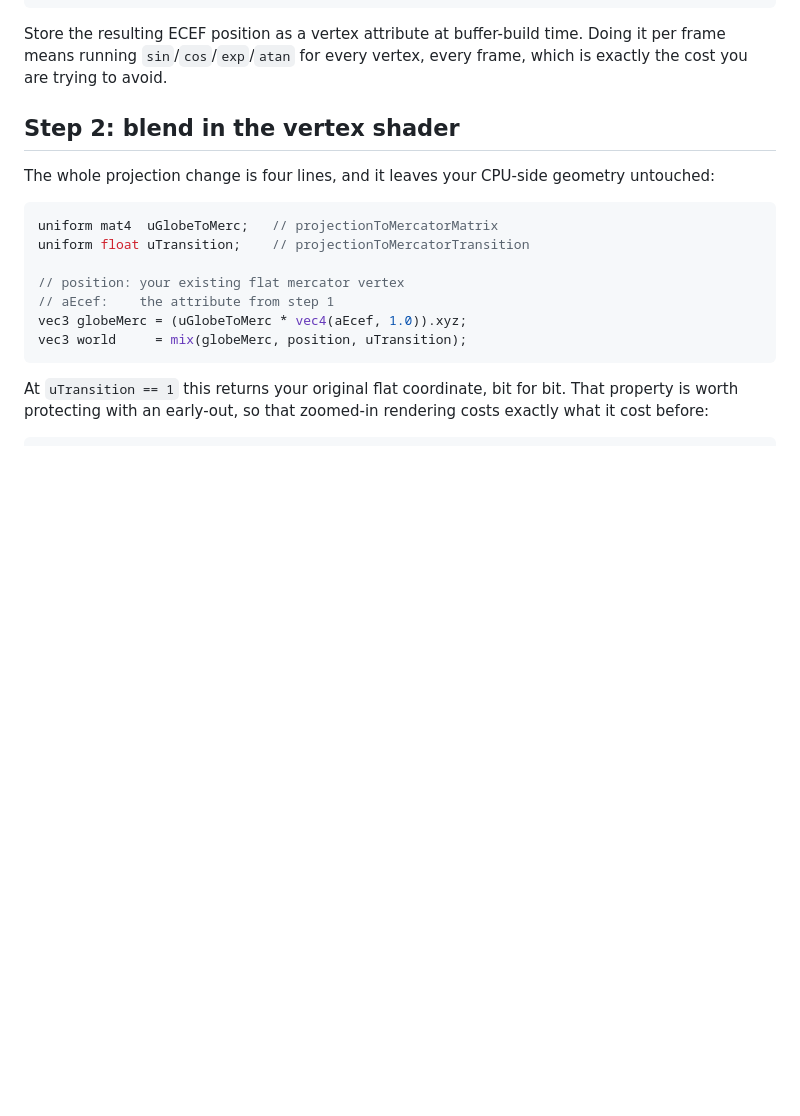
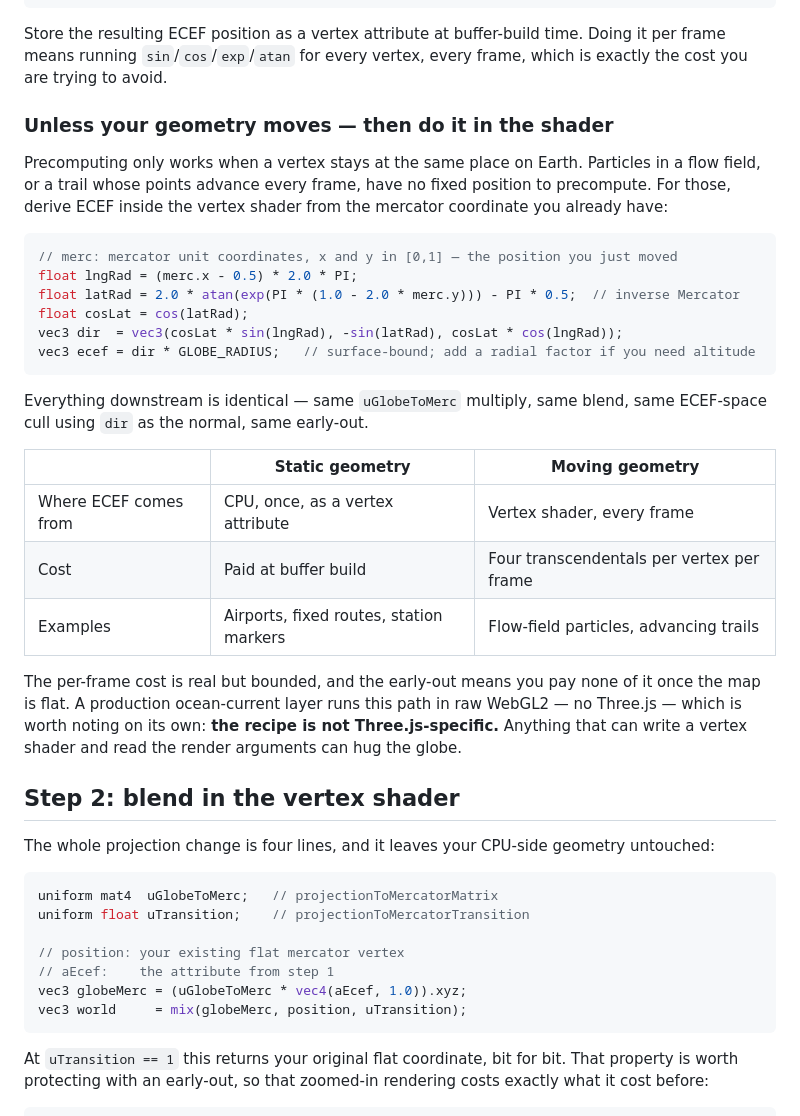
Before and after one commit to ianlkl11234s/globe-custom-layers, a Markdown page: docs/01-hugging-the-globe/mapbox.md, the part around the change. Rendered like a GitHub page; blank space fills up the shorter version.

Commit message:
docs: cover the moving-geometry branch of globe projection
Step 1 said to precompute ECEF as a vertex attribute and warned against
per-frame trigonometry. That is right for fixed geometry and impossible
for anything that moves — flow-field particles and advancing trails have
no fixed position to precompute — so the path dead-ended there.

Adds the shader-side variant: derive ECEF from the mercator coordinate
with an inverse-Mercator in the vertex shader, then continue through the
same multiply, blend and ECEF-space cull. Includes the cost comparison
and the early-out that makes the flat map free either way.

Also notes that the production layer running this path is raw WebGL2,
not Three.js — the recipe is not tied to any scene library.

Co-Authored-By: Claude Opus 5 (1M context) <noreply@anthropic.com>
Claude-Session: https://claude.ai/code/session_01UpuJVHuTtkjrp6sHYcK7tk

````diff
--- a/docs/01-hugging-the-globe/mapbox.md
+++ b/docs/01-hugging-the-globe/mapbox.md
@@ -72,6 +72,29 @@ hEcef = mercatorZ * 8192 * cos(latitude)
 ```
 
 Store the resulting ECEF position as a vertex attribute at buffer-build time. Doing it per frame means running `sin`/`cos`/`exp`/`atan` for every vertex, every frame, which is exactly the cost you are trying to avoid.
+
+### Unless your geometry moves — then do it in the shader
+
+Precomputing only works when a vertex stays at the same place on Earth. Particles in a flow field, or a trail whose points advance every frame, have no fixed position to precompute. For those, derive ECEF inside the vertex shader from the mercator coordinate you already have:
+
+```glsl
+// merc: mercator unit coordinates, x and y in [0,1] — the position you just moved
+float lngRad = (merc.x - 0.5) * 2.0 * PI;
+float latRad = 2.0 * atan(exp(PI * (1.0 - 2.0 * merc.y))) - PI * 0.5;  // inverse Mercator
+float cosLat = cos(latRad);
+vec3 dir  = vec3(cosLat * sin(lngRad), -sin(latRad), cosLat * cos(lngRad));
+vec3 ecef = dir * GLOBE_RADIUS;   // surface-bound; add a radial factor if you need altitude
+```
+
+Everything downstream is identical — same `uGlobeToMerc` multiply, same blend, same ECEF-space cull using `dir` as the normal, same early-out.
+
+|  | Static geometry | Moving geometry |
+|---|---|---|
+| Where ECEF comes from | CPU, once, as a vertex attribute | Vertex shader, every frame |
+| Cost | Paid at buffer build | Four transcendentals per vertex per frame |
+| Examples | Airports, fixed routes, station markers | Flow-field particles, advancing trails |
+
+The per-frame cost is real but bounded, and the early-out means you pay none of it once the map is flat. A production ocean-current layer runs this path in raw WebGL2 — no Three.js — which is worth noting on its own: **the recipe is not Three.js-specific.** Anything that can write a vertex shader and read the render arguments can hug the globe.
 
 ## Step 2: blend in the vertex shader
 
````
